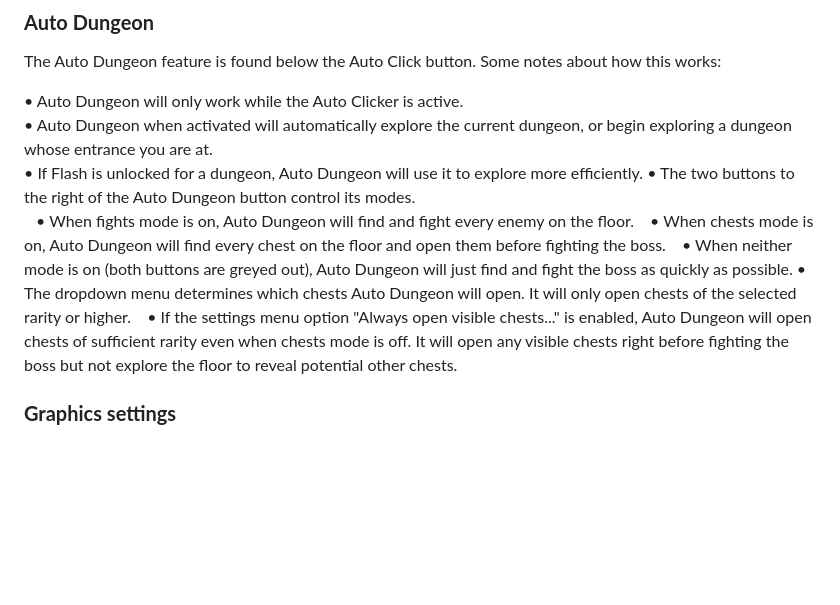
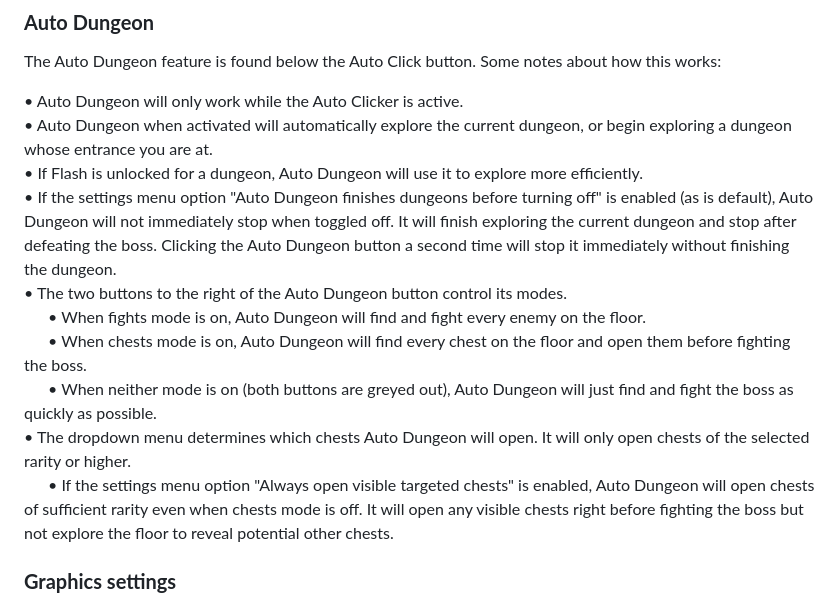
Before and after one commit to Ephenia/Pokeclicker-Scripts, a Markdown page: README.md, the part around the change. Rendered like a GitHub page; blank space fills up the shorter version.

```diff
--- a/README.md
+++ b/README.md
@@ -223,13 +223,14 @@ The Auto Dungeon feature is found below the Auto Click button. Some notes about
 
 • Auto Dungeon will only work while the Auto Clicker is active.<br>
 • Auto Dungeon when activated will automatically explore the current dungeon, or begin exploring a dungeon whose entrance you are at.<br>
-• If Flash is unlocked for a dungeon, Auto Dungeon will use it to explore more efficiently.
+• If Flash is unlocked for a dungeon, Auto Dungeon will use it to explore more efficiently.<br>
+• If the settings menu option "Auto Dungeon finishes dungeons before turning off" is enabled (as is default), Auto Dungeon will not immediately stop when toggled off. It will finish exploring the current dungeon and stop after defeating the boss. Clicking the Auto Dungeon button a second time will stop it immediately without finishing the dungeon.<br>
 • The two buttons to the right of the Auto Dungeon button control its modes.<br>
-&emsp;• When fights mode is on, Auto Dungeon will find and fight every enemy on the floor.
-&emsp;• When chests mode is on, Auto Dungeon will find every chest on the floor and open them before fighting the boss.
-&emsp;• When neither mode is on (both buttons are greyed out), Auto Dungeon will just find and fight the boss as quickly as possible.
-• The dropdown menu determines which chests Auto Dungeon will open. It will only open chests of the selected rarity or higher.
-&emsp;• If the settings menu option "Always open visible chests..." is enabled, Auto Dungeon will open chests of sufficient rarity even when chests mode is off. It will open any visible chests right before fighting the boss but not explore the floor to reveal potential other chests.
+&emsp;&emsp;• When fights mode is on, Auto Dungeon will find and fight every enemy on the floor.<br>
+&emsp;&emsp;• When chests mode is on, Auto Dungeon will find every chest on the floor and open them before fighting the boss.<br>
+&emsp;&emsp;• When neither mode is on (both buttons are greyed out), Auto Dungeon will just find and fight the boss as quickly as possible.<br>
+• The dropdown menu determines which chests Auto Dungeon will open. It will only open chests of the selected rarity or higher.<br>
+&emsp;&emsp;• If the settings menu option "Always open visible targeted chests" is enabled, Auto Dungeon will open chests of sufficient rarity even when chests mode is off. It will open any visible chests right before fighting the boss but not explore the floor to reveal potential other chests.<br>
 
 ### **Graphics settings**
 
```
